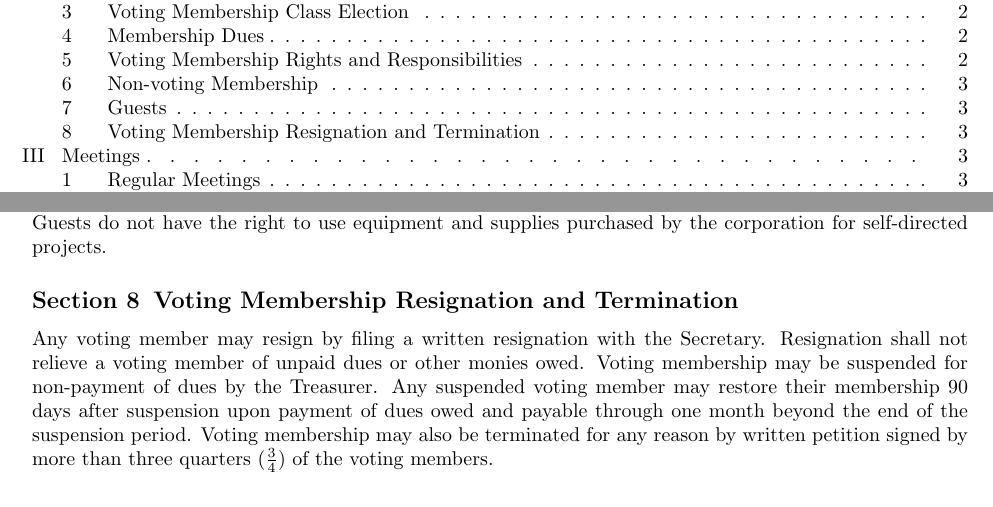
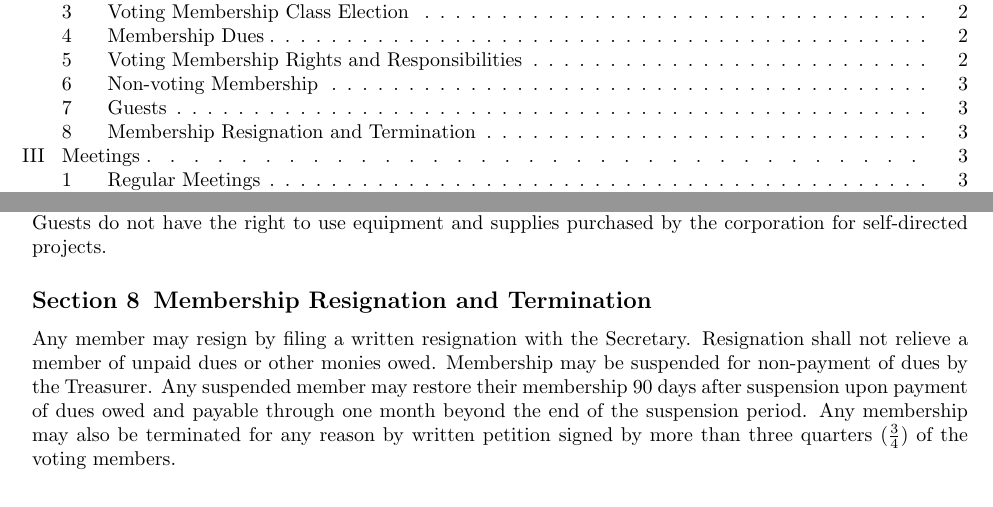
Before and after one commit to Skillhouse/bylaws, a LaTeX document (bylaws.tex): two parts of pages 2 and 4 of 8, joined at a grey line, cut so that both start at the same text. Compiled offline with pdfLaTeX.

Commit message:
Modified the bylaws to reference resignation procedures
Initially the resignation section only addressed "voting
members" when in fact it should reference all members.

```diff
--- a/bylaws.tex
+++ b/bylaws.tex
@@ -182,17 +182,17 @@ and supervised by a member.
 Guests do not have the right to use equipment and supplies
 purchased by the corporation for self-directed projects.
 
-\subsection{Voting Membership Resignation and Termination}
+\subsection{Membership Resignation and Termination}
 
-Any voting member may resign by filing a written resignation with the
+Any member may resign by filing a written resignation with the
 Secretary.
-Resignation shall not relieve a voting member of unpaid dues or other monies
+Resignation shall not relieve a member of unpaid dues or other monies
 owed.
-Voting membership may be suspended for non-payment of dues by the Treasurer.
-Any suspended voting member may restore their membership 90 days after
+Membership may be suspended for non-payment of dues by the Treasurer.
+Any suspended member may restore their membership 90 days after
 suspension upon payment of dues owed and payable through one month beyond the
 end of the suspension period.
-Voting membership may also be terminated for any reason by written petition
+Any membership may also be terminated for any reason by written petition
 signed by more than three quarters ($\frac{3}{4}$) of the voting members.
 
 
```
